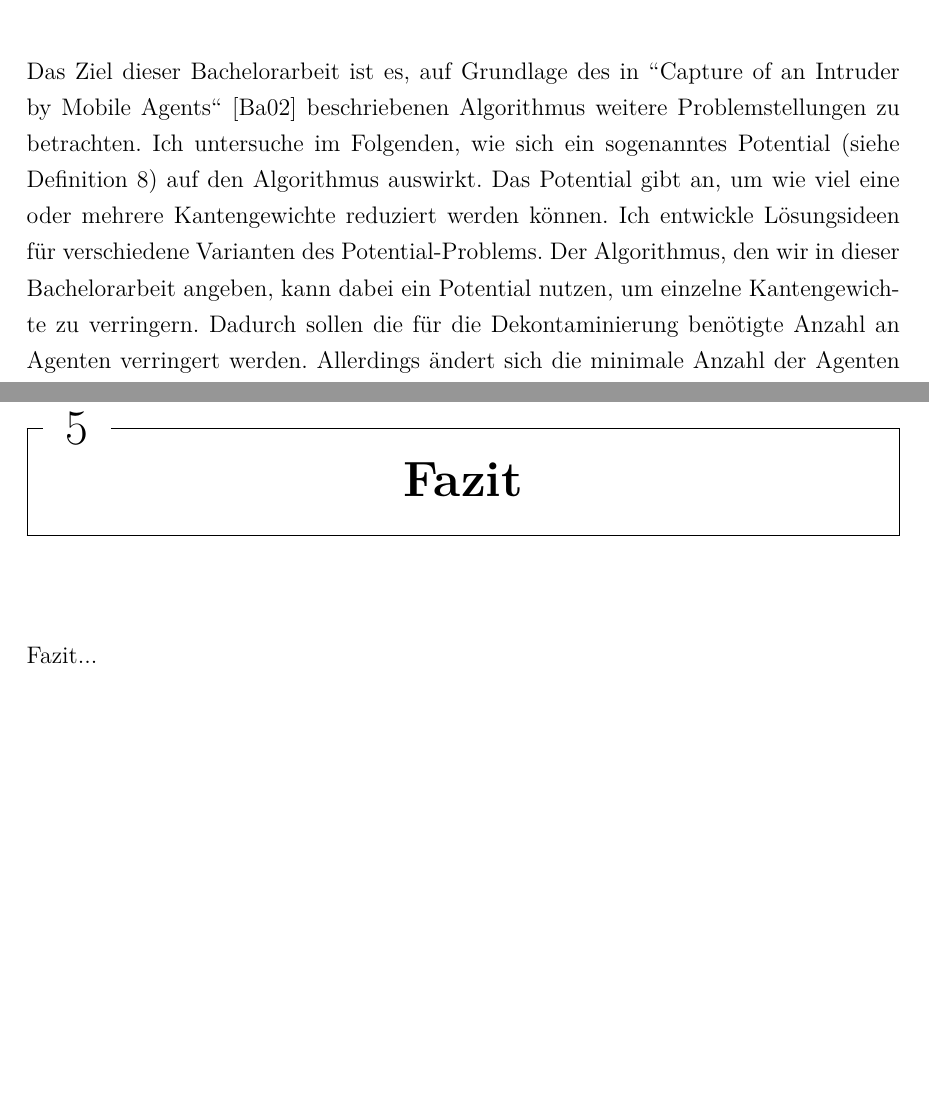
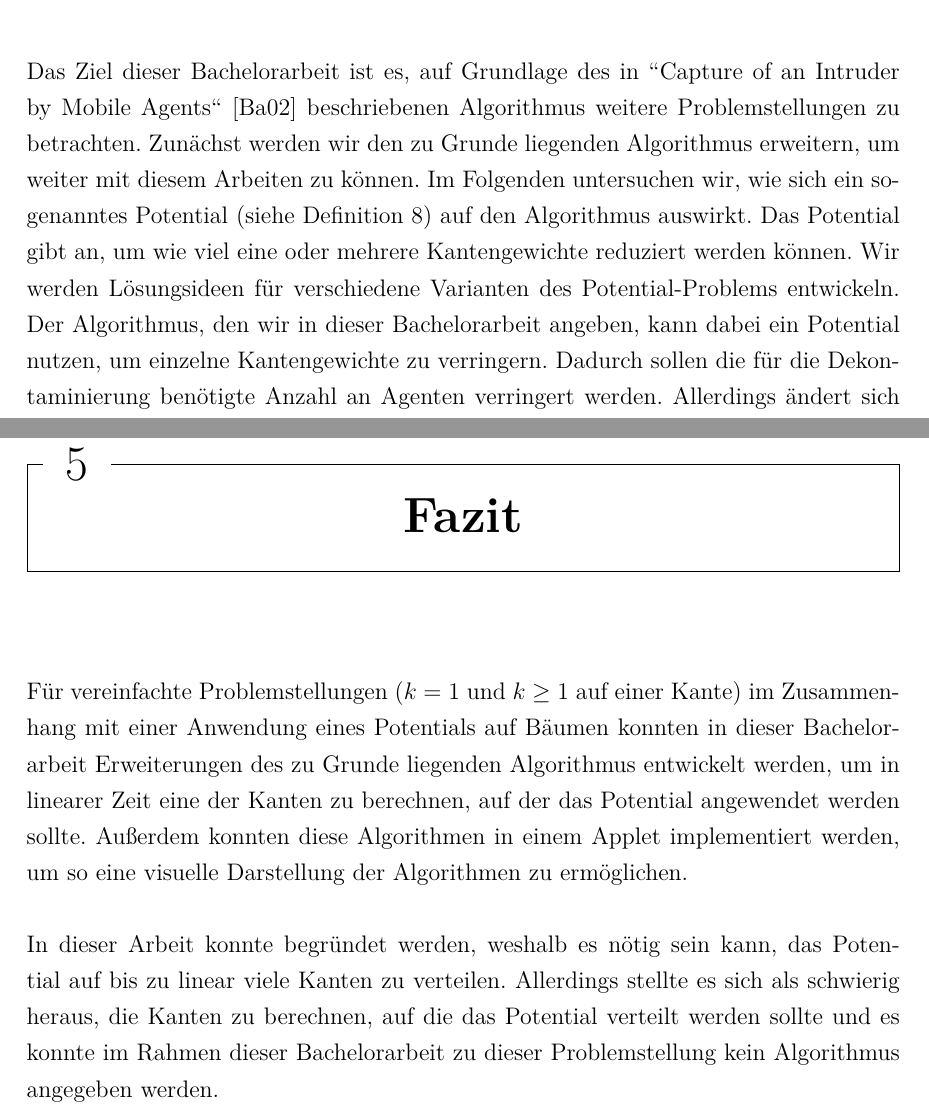
Before and after one commit to jensharder91/Bachelorarbeit, a LaTeX document (bachelorarbeit.tex, which reads einleitung.tex, fazit.tex): two parts of pages 6 and 33 of 34, joined at a grey line, cut so that both start at the same text, the shorter picture padded with empty space. Compiled offline with pdfLaTeX.

Commit message:
fazit, ich/wir

```diff
--- a/bachelorarbeit.tex
+++ b/bachelorarbeit.tex
@@ -108,7 +108,7 @@
 
 
 %Namen des Verfassers der Arbeit
-\author{Jens Harder}
+\author{Jens Olaf Harder}
 %Geburtsdatum des Verfassers
 \geburtsdatum{27. Oktober 1991}
 %Gebortsort des Verfassers
--- a/einleitung.tex
+++ b/einleitung.tex
@@ -21,7 +21,7 @@ Die Agenten dekontaminieren die einzelne Teilbäume sukzessive, bis der gesamte
 
 \subsection{Ziel der Bachelorarbeit}
 
-Das Ziel dieser Bachelorarbeit ist es, auf Grundlage des in "'Capture of an Intruder by Mobile Agents"' \cite{cima_paper} beschriebenen Algorithmus weitere Problemstellungen zu betrachten. Ich untersuche im Folgenden, wie sich ein sogenanntes Potential (siehe Definition \ref{def_potential}) auf den Algorithmus auswirkt. Das Potential gibt an, um wie viel eine oder mehrere Kantengewichte reduziert werden können. Ich entwickle Lösungsideen für verschiedene Varianten des Potential-Problems. Der Algorithmus, den wir in dieser Bachelorarbeit angeben, kann dabei ein Potential nutzen, um einzelne Kantengewichte zu verringern. Dadurch sollen die für die Dekontaminierung benötigte Anzahl an Agenten verringert werden. Allerdings ändert sich die minimale Anzahl der Agenten unterschiedlich stark oder auch gar nicht, je nachdem, welche Kanten durch das Potential reduziert werden. Der Algorithmus soll daher das Potential optimal nutzen, um die Agentenzahl möglichst stark zu senken.\\
+Das Ziel dieser Bachelorarbeit ist es, auf Grundlage des in "'Capture of an Intruder by Mobile Agents"' \cite{cima_paper} beschriebenen Algorithmus weitere Problemstellungen zu betrachten. Zunächst werden wir den zu Grunde liegenden Algorithmus erweitern, um weiter mit diesem Arbeiten zu können. Im Folgenden untersuchen wir, wie sich ein sogenanntes Potential (siehe Definition \ref{def_potential}) auf den Algorithmus auswirkt. Das Potential gibt an, um wie viel eine oder mehrere Kantengewichte reduziert werden können. Wir werden Lösungsideen für verschiedene Varianten des Potential-Problems entwickeln. Der Algorithmus, den wir in dieser Bachelorarbeit angeben, kann dabei ein Potential nutzen, um einzelne Kantengewichte zu verringern. Dadurch sollen die für die Dekontaminierung benötigte Anzahl an Agenten verringert werden. Allerdings ändert sich die minimale Anzahl der Agenten unterschiedlich stark oder auch gar nicht, je nachdem, welche Kanten durch das Potential reduziert werden. Der Algorithmus soll daher das Potential optimal nutzen, um die Agentenzahl möglichst stark zu senken.\\
 Außerdem werden wir den entwickelten Algorithmus implementieren.
 \\
 \\
--- a/fazit.tex
+++ b/fazit.tex
@@ -1,2 +1,7 @@
 \section{Fazit}
-Fazit...
+
+
+Für vereinfachte Problemstellungen ($k = 1$ und $k \geq 1$ auf einer Kante) im Zusammenhang mit einer Anwendung eines Potentials auf Bäumen konnten in dieser Bachelorarbeit Erweiterungen des zu Grunde liegenden Algorithmus entwickelt werden, um in linearer Zeit eine der Kanten zu berechnen, auf der das Potential angewendet werden sollte. Außerdem konnten diese Algorithmen in einem Applet implementiert werden, um so eine visuelle Darstellung der Algorithmen zu ermöglichen.
+\\
+\\
+In dieser Arbeit konnte begründet werden, weshalb es nötig sein kann, das Potential auf bis zu linear viele Kanten zu verteilen. Allerdings stellte es sich als schwierig heraus, die Kanten zu berechnen, auf die das Potential verteilt werden sollte und es konnte im Rahmen dieser Bachelorarbeit zu dieser Problemstellung kein Algorithmus angegeben werden.
```
